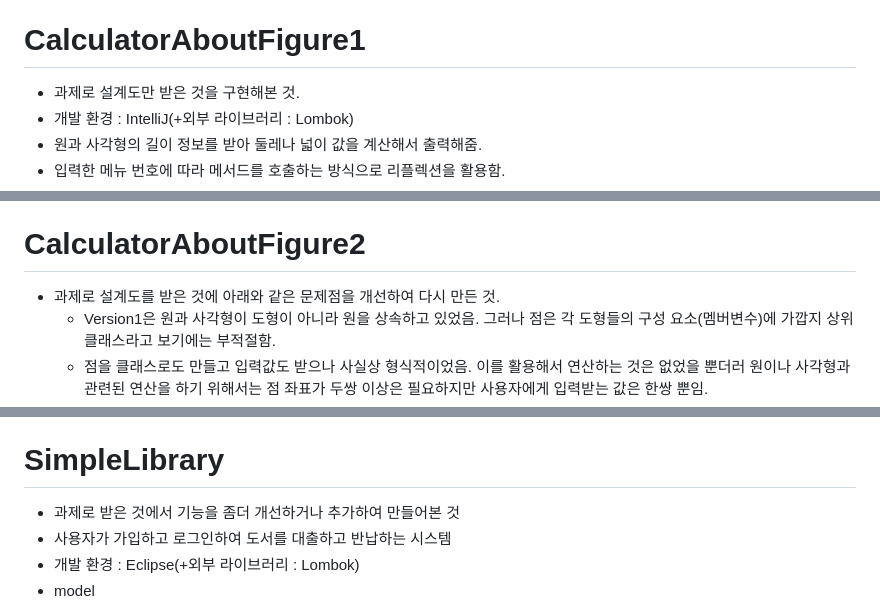
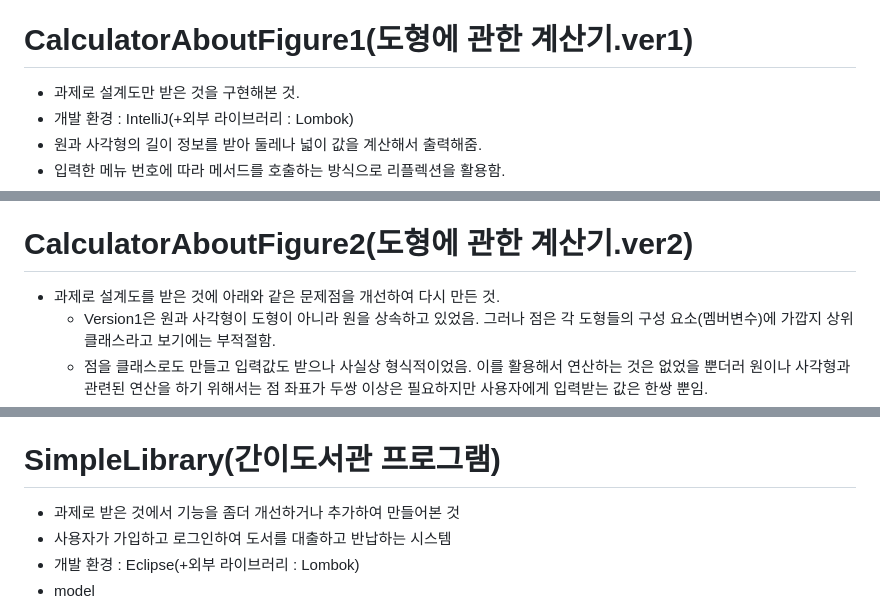
Before and after one commit to biyoonx/Practical_code_I_crafted, a Markdown page: README.md, 3 parts joined by grey strips. Drawn GitHub-style.

```diff
--- a/README.md
+++ b/README.md
@@ -167,7 +177,7 @@
 - 기타 과정에 대한 것들 기록(https://blog.naver.com/biyoonx/223139630336)
 
 
-# CalculatorAboutFigure1
+# CalculatorAboutFigure1(도형에 관한 계산기.ver1)
 - 과제로 설계도만 받은 것을 구현해본 것.
 - 개발 환경 : IntelliJ(+외부 라이브러리 : Lombok)
 - 원과 사각형의 길이 정보를 받아 둘레나 넓이 값을 계산해서 출력해줌.
@@ -207,7 +217,7 @@
 - 기타 과정에 대한 것들 기록(https://blog.naver.com/biyoonx/223162893588)
 
 
-# CalculatorAboutFigure2
+# CalculatorAboutFigure2(도형에 관한 계산기.ver2)
 - 과제로 설계도를 받은 것에 아래와 같은 문제점을 개선하여 다시 만든 것.
   - Version1은 원과 사각형이 도형이 아니라 원을 상속하고 있었음. 그러나 점은 각 도형들의 구성 요소(멤버변수)에 가깝지 상위 클래스라고 보기에는 부적절함.
   - 점을 클래스로도 만들고 입력값도 받으나 사실상 형식적이었음. 이를 활용해서 연산하는 것은 없었을 뿐더러 원이나 사각형과 관련된 연산을 하기 위해서는 점 좌표가 두쌍 이상은 필요하지만 사용자에게 입력받는 값은 한쌍 뿐임.
@@ -286,7 +296,7 @@
 - 기타 과정에 대한 것들 기록(https://blog.naver.com/biyoonx/223162893588)
 
 
-# SimpleLibrary
+# SimpleLibrary(간이도서관 프로그램)
 - 과제로 받은 것에서 기능을 좀더 개선하거나 추가하여 만들어본 것
 - 사용자가 가입하고 로그인하여 도서를 대출하고 반납하는 시스템
 - 개발 환경 : Eclipse(+외부 라이브러리 : Lombok)
```
Also changed, not shown: other parts of README.md (+14 -4 lines).
